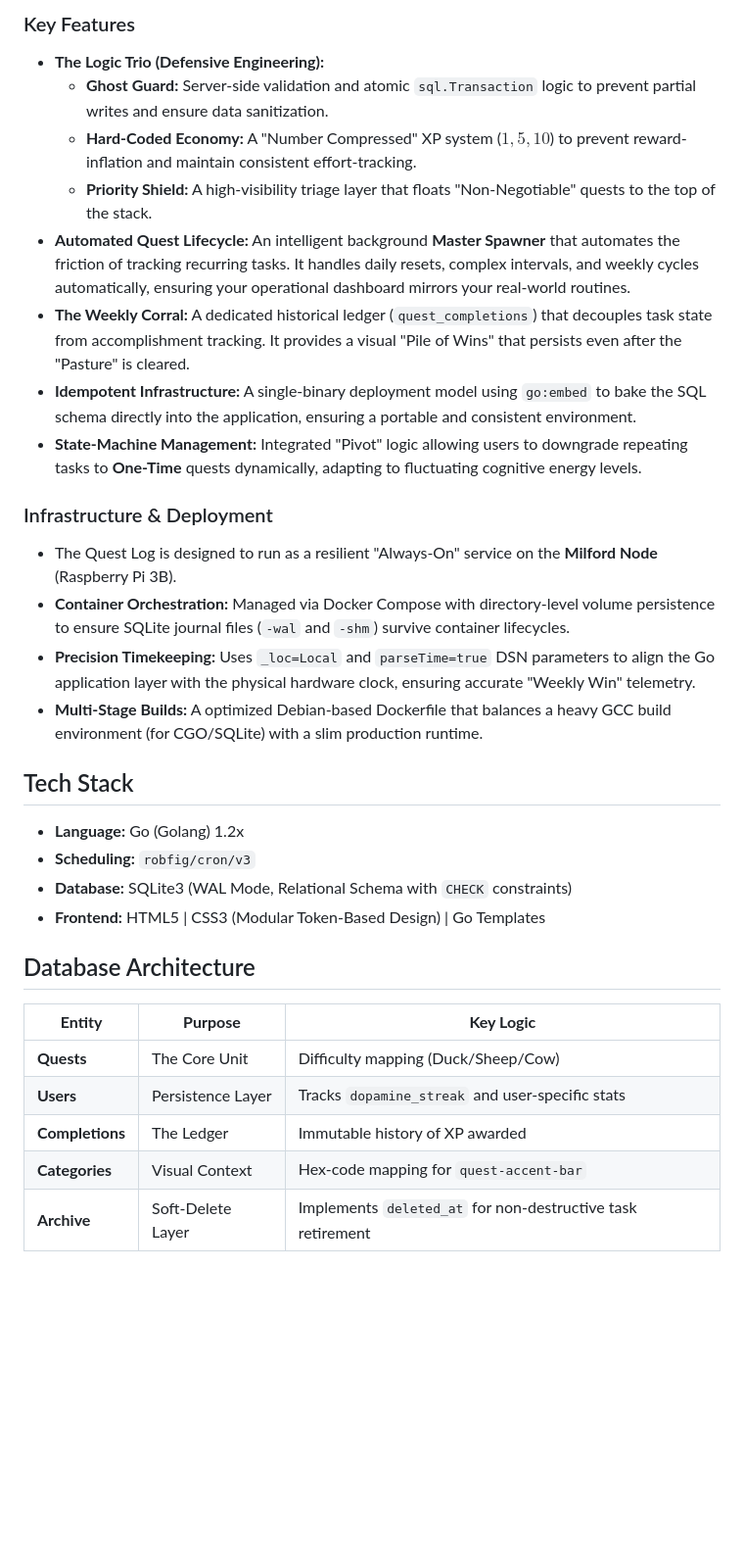
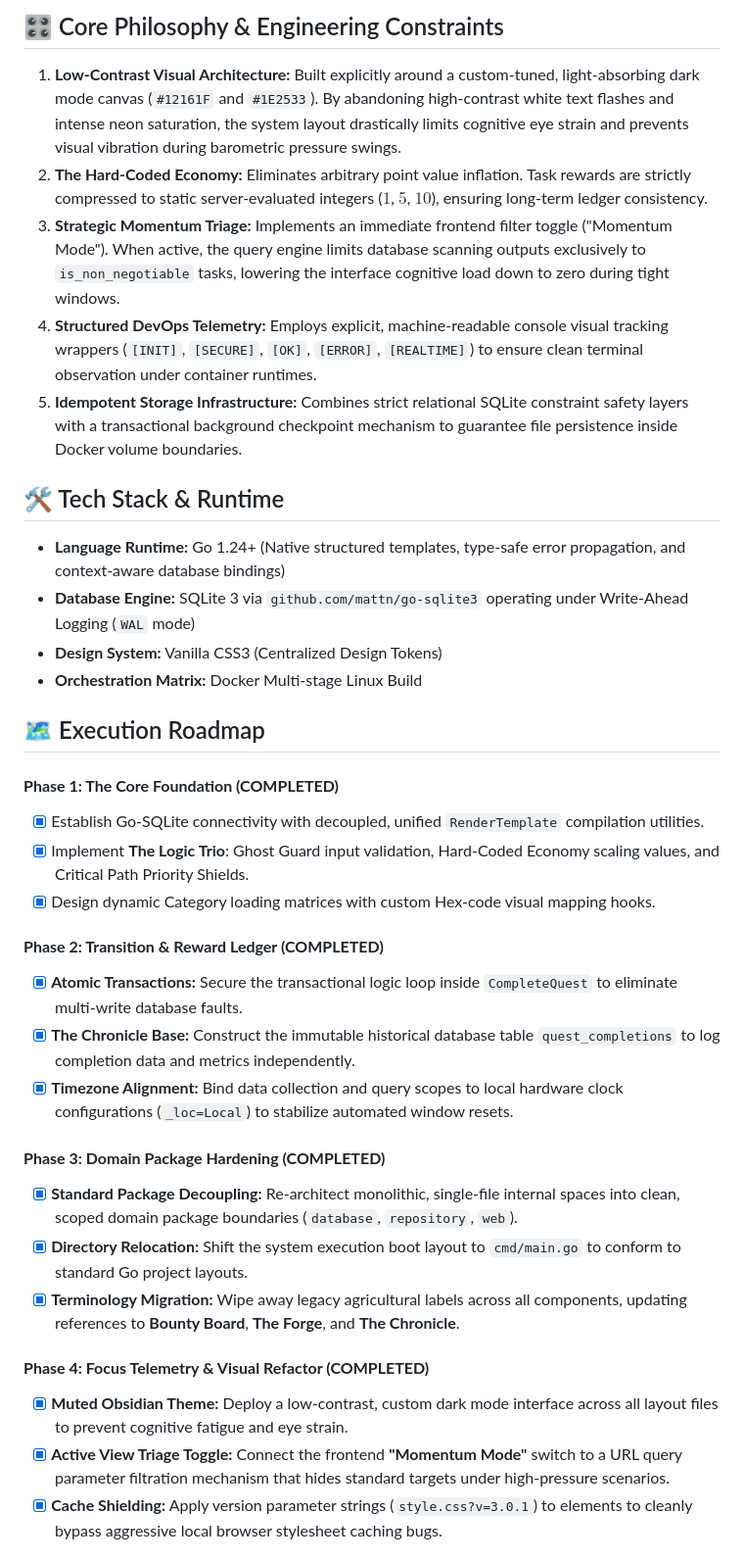
Before and after one commit to Cfirth725/quest-log, a Markdown page: README.md, the part around one of its changes. Shown at 98% size. Drawn GitHub-style; blank space fills up the shorter version.

```diff
--- a/README.md
+++ b/README.md
@@ -9,34 +65,35 @@ Quest Log acts as the "Command Center" for the Milford Node ecosystem. By replac
 
-### Key Features
+## 🎛️ Core Philosophy & Engineering Constraints
+1. **Low-Contrast Visual Architecture:** Built explicitly around a custom-tuned, light-absorbing dark mode canvas (`#12161F` and `#1E2533`). By abandoning high-contrast white text flashes and intense neon saturation, the system layout drastically limits cognitive eye strain and prevents visual vibration during barometric pressure swings.
+2. **The Hard-Coded Economy:** Eliminates arbitrary point value inflation. Task rewards are strictly compressed to static server-evaluated integers ($1$, $5$, $10$), ensuring long-term ledger consistency.
+3. **Strategic Momentum Triage:** Implements an immediate frontend filter toggle ("Momentum Mode"). When active, the query engine limits database scanning outputs exclusively to `is_non_negotiable` tasks, lowering the interface cognitive load down to zero during tight windows.
+4. **Structured DevOps Telemetry:** Employs explicit, machine-readable console visual tracking wrappers (`[INIT]`, `[SECURE]`, `[OK]`, `[ERROR]`, `[REALTIME]`) to ensure clean terminal observation under container runtimes.
+5. **Idempotent Storage Infrastructure:** Combines strict relational SQLite constraint safety layers with a transactional background checkpoint mechanism to guarantee file persistence inside Docker volume boundaries.
 
-- **The Logic Trio (Defensive Engineering):**
-    - **Ghost Guard:** Server-side validation and atomic `sql.Transaction` logic to prevent partial writes and ensure data sanitization.
-    - **Hard-Coded Economy:** A "Number Compressed" XP system ($1, 5, 10$) to prevent reward-inflation and maintain consistent effort-tracking.
-    - **Priority Shield:** A high-visibility triage layer that floats "Non-Negotiable" quests to the top of the stack.
-- **Automated Quest Lifecycle:** An intelligent background **Master Spawner** that automates the friction of tracking recurring tasks. It handles daily resets, complex intervals, and weekly cycles automatically, ensuring your operational dashboard mirrors your real-world routines.
-- **The Weekly Corral:** A dedicated historical ledger (`quest_completions`) that decouples task state from accomplishment tracking. It provides a visual "Pile of Wins" that persists even after the "Pasture" is cleared.
-- **Idempotent Infrastructure:** A single-binary deployment model using `go:embed` to bake the SQL schema directly into the application, ensuring a portable and consistent environment.
-- **State-Machine Management:** Integrated "Pivot" logic allowing users to downgrade repeating tasks to **One-Time** quests dynamically, adapting to fluctuating cognitive energy levels.
+## 🛠️ Tech Stack & Runtime
+- **Language Runtime:** Go 1.24+ (Native structured templates, type-safe error propagation, and context-aware database bindings)
+- **Database Engine:** SQLite 3 via `github.com/mattn/go-sqlite3` operating under Write-Ahead Logging (`WAL` mode)
+- **Design System:** Vanilla CSS3 (Centralized Design Tokens)
+- **Orchestration Matrix:** Docker Multi-stage Linux Build
 
-### Infrastructure & Deployment
-- The Quest Log is designed to run as a resilient "Always-On" service on the **Milford Node** (Raspberry Pi 3B).
-- **Container Orchestration:** Managed via Docker Compose with directory-level volume persistence to ensure SQLite journal files (`-wal` and `-shm`) survive container lifecycles.
-- **Precision Timekeeping:** Uses `_loc=Local` and `parseTime=true` DSN parameters to align the Go application layer with the physical hardware clock, ensuring accurate "Weekly Win" telemetry.
-- **Multi-Stage Builds:** A optimized Debian-based Dockerfile that balances a heavy GCC build environment (for CGO/SQLite) with a slim production runtime.
+## 🗺️ Execution Roadmap
+#### **Phase 1: The Core Foundation (COMPLETED)**
+- [x] Establish Go-SQLite connectivity with decoupled, unified `RenderTemplate` compilation utilities.
+- [x] Implement **The Logic Trio**: Ghost Guard input validation, Hard-Coded Economy scaling values, and Critical Path Priority Shields.
+- [x] Design dynamic Category loading matrices with custom Hex-code visual mapping hooks.
 
-## Tech Stack
-- **Language:** Go (Golang) 1.2x
-- **Scheduling:** `robfig/cron/v3`
-- **Database:** SQLite3 (WAL Mode, Relational Schema with `CHECK` constraints)
-- **Frontend:** HTML5 | CSS3 (Modular Token-Based Design) | Go Templates
+#### **Phase 2: Transition & Reward Ledger (COMPLETED)**
+- [x] **Atomic Transactions:** Secure the transactional logic loop inside `CompleteQuest` to eliminate multi-write database faults.
+- [x] **The Chronicle Base:** Construct the immutable historical database table `quest_completions` to log completion data and metrics independently.
+- [x] **Timezone Alignment:** Bind data collection and query scopes to local hardware clock configurations (`_loc=Local`) to stabilize automated window resets.
 
-## Database Architecture
+#### **Phase 3: Domain Package Hardening (COMPLETED)**
+- [x] **Standard Package Decoupling:** Re-architect monolithic, single-file internal spaces into clean, scoped domain package boundaries (`database`, `repository`, `web`).
+- [x] **Directory Relocation:** Shift the system execution boot layout to `cmd/main.go` to conform to standard Go project layouts.
+- [x] **Terminology Migration:** Wipe away legacy agricultural labels across all components, updating references to **Bounty Board**, **The Forge**, and **The Chronicle**.
 
-|**Entity**|**Purpose**|**Key Logic**|
-|---|---|---|
-|**Quests**|The Core Unit|Difficulty mapping (Duck/Sheep/Cow)|
-|**Users**|Persistence Layer|Tracks `dopamine_streak` and user-specific stats|
-|**Completions**|The Ledger|Immutable history of XP awarded|
-|**Categories**|Visual Context|Hex-code mapping for `quest-accent-bar`|
-|**Archive**|Soft-Delete Layer|Implements `deleted_at` for non-destructive task retirement|
+#### **Phase 4: Focus Telemetry & Visual Refactor (COMPLETED)**
+- [x] **Muted Obsidian Theme:** Deploy a low-contrast, custom dark mode interface across all layout files to prevent cognitive fatigue and eye strain.
+- [x] **Active View Triage Toggle:** Connect the frontend **"Momentum Mode"** switch to a URL query parameter filtration mechanism that hides standard targets under high-pressure scenarios.
+- [x] **Cache Shielding:** Apply version parameter strings (`style.css?v=3.0.1`) to elements to cleanly bypass aggressive local browser stylesheet caching bugs.
 
```
Also changed, not shown: other parts of README.md (+75 -43 lines).
